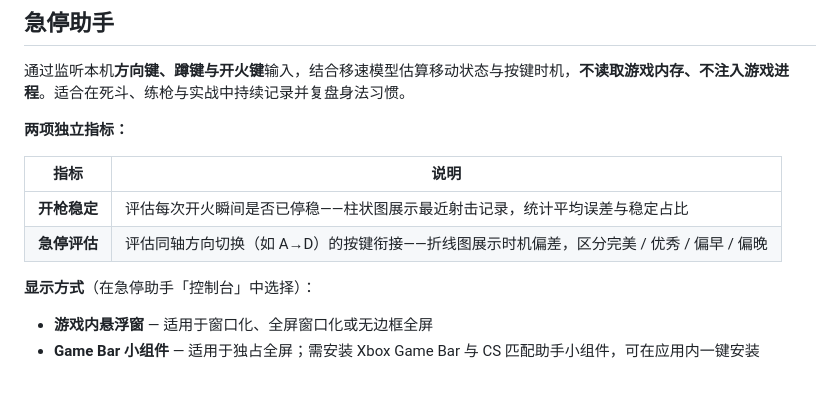
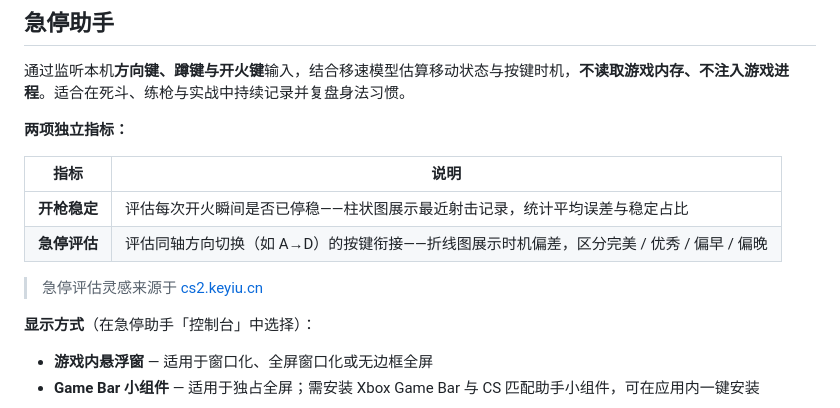
Before and after one commit to qianjiachun/cs-match-helper, a Markdown page: README.md, the part around the change. Drawn GitHub-style; blank space fills up the shorter version.

Commit message:
docs: 补充急停评估灵感来源说明
- 在 README 急停助手章节标注 cs2.keyiu.cn 出处

Co-authored-by: Cursor <cursoragent@cursor.com>

```diff
--- a/README.md
+++ b/README.md
@@ -51,6 +51,8 @@
 | **开枪稳定** | 评估每次开火瞬间是否已停稳——柱状图展示最近射击记录，统计平均误差与稳定占比 |
 | **急停评估** | 评估同轴方向切换（如 A→D）的按键衔接——折线图展示时机偏差，区分完美 / 优秀 / 偏早 / 偏晚 |
 
+> 急停评估灵感来源于 [cs2.keyiu.cn](http://cs2.keyiu.cn/)
+
 **显示方式**（在急停助手「控制台」中选择）：
 
 - **游戏内悬浮窗** — 适用于窗口化、全屏窗口化或无边框全屏
```
